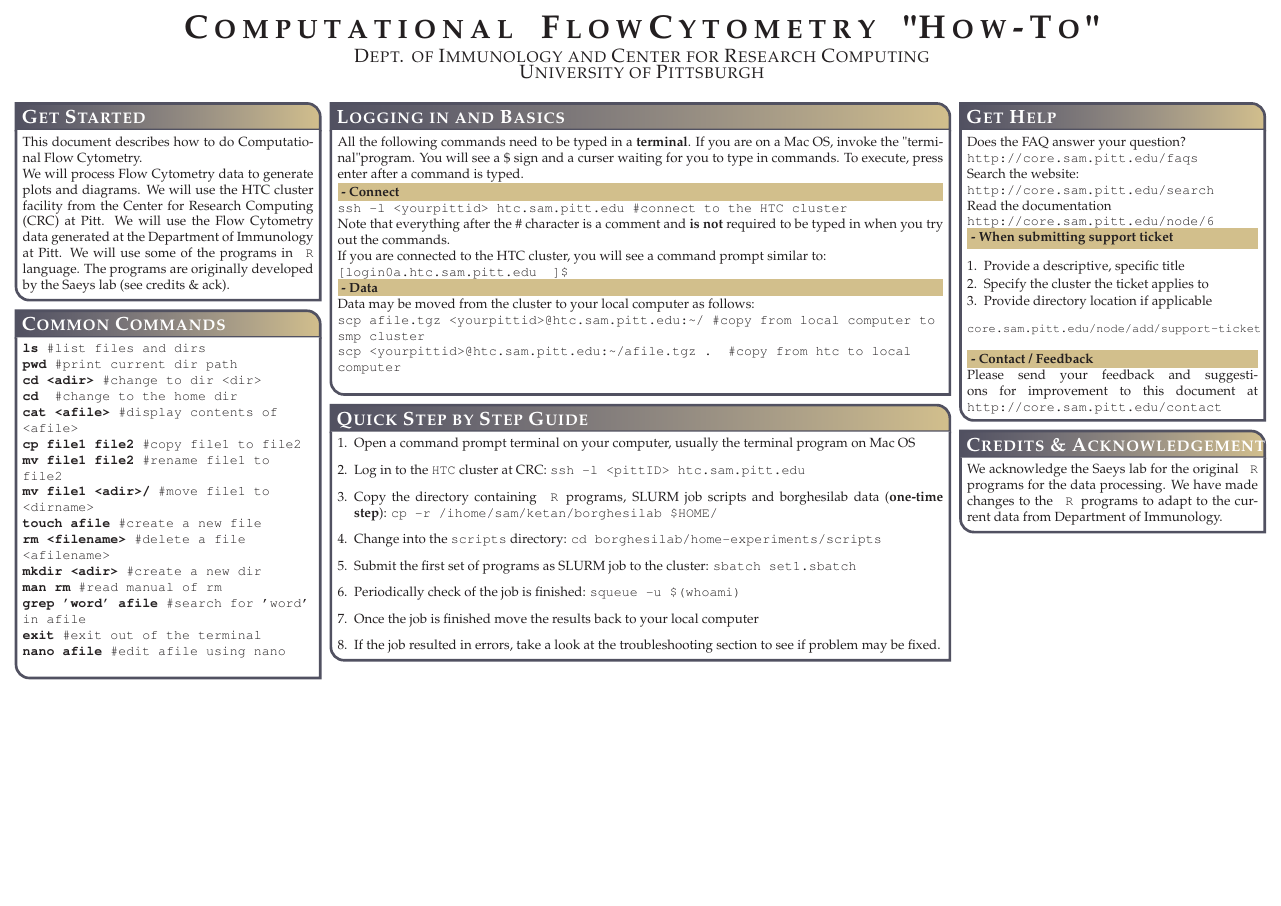
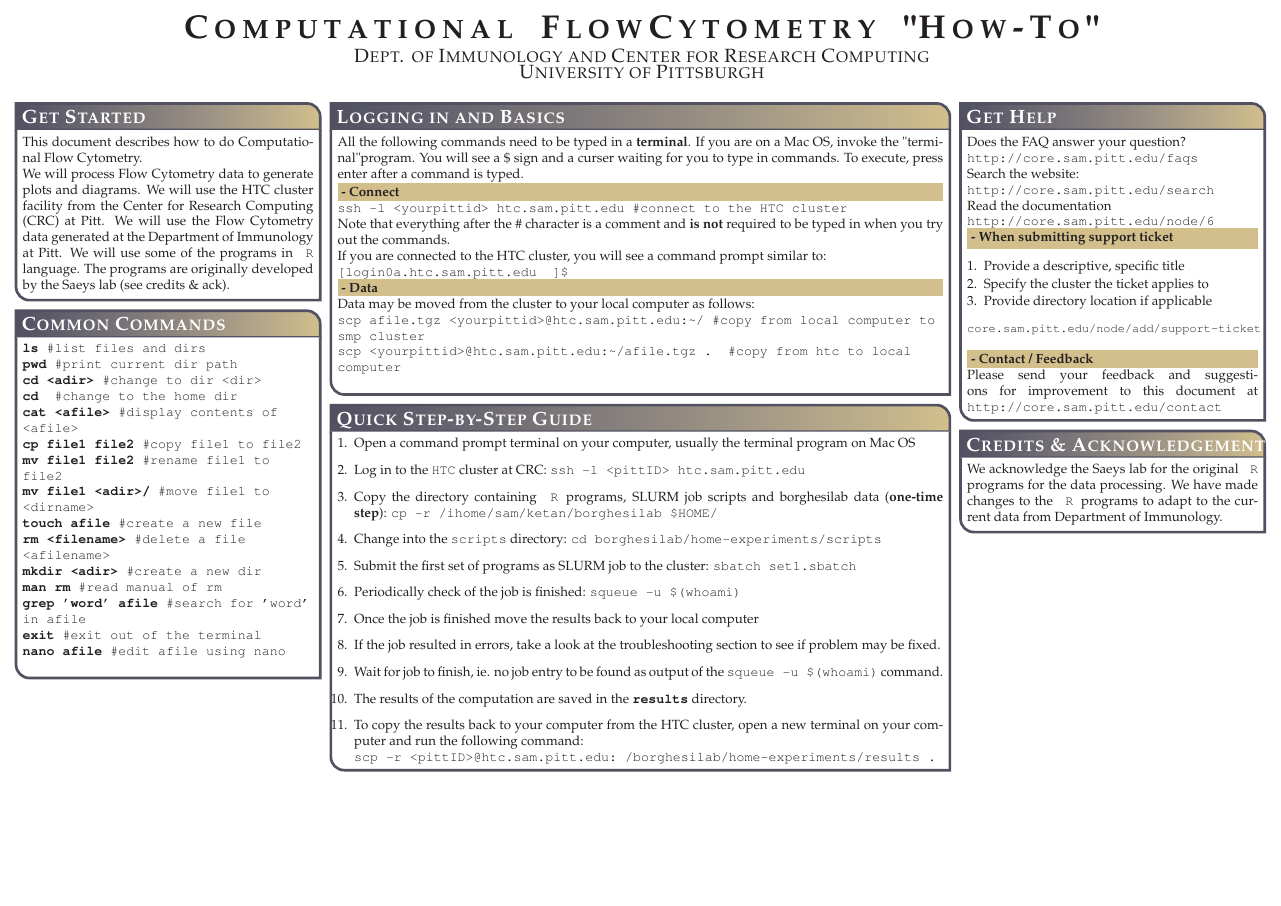
Before and after one commit to ketancmaheshwari/CTSI_FlowModeling, a LaTeX poster (docs/comp_flowcytometry-howto.tex): page 1 of 2. Compiled offline with pdfLaTeX.

Commit message:
docs updates

```diff
--- a/docs/comp_flowcytometry-howto.tex
+++ b/docs/comp_flowcytometry-howto.tex
@@ -167,6 +167,10 @@
 \item Periodically check of the job is finished: \texttt{squeue -u \$(whoami)}
 \item Once the job is finished move the results back to your local computer
 \item If the job resulted in errors, take a look at the troubleshooting section to see if problem may be fixed.
+\item Wait for job to finish, ie. no job entry to be found as output of the \texttt{squeue -u \$(whoami)} command.
+\item The results of the computation are saved in the \texttt{\textbf{results}} directory.
+\item To copy the results back to your computer from the HTC cluster, open a new terminal on your computer and run the following command:\\
+\texttt{scp -r <pittID>@htc.sam.pitt.edu:~/borghesilab/home-experiments/results .}
 \end{enumerate}
 %Set 1 contains the following programs:
 %\begin{enumerate}\compresslist
```
Also changed, not shown: docs/comp_flowcytometry-howto.tex (2 more changed lines).
